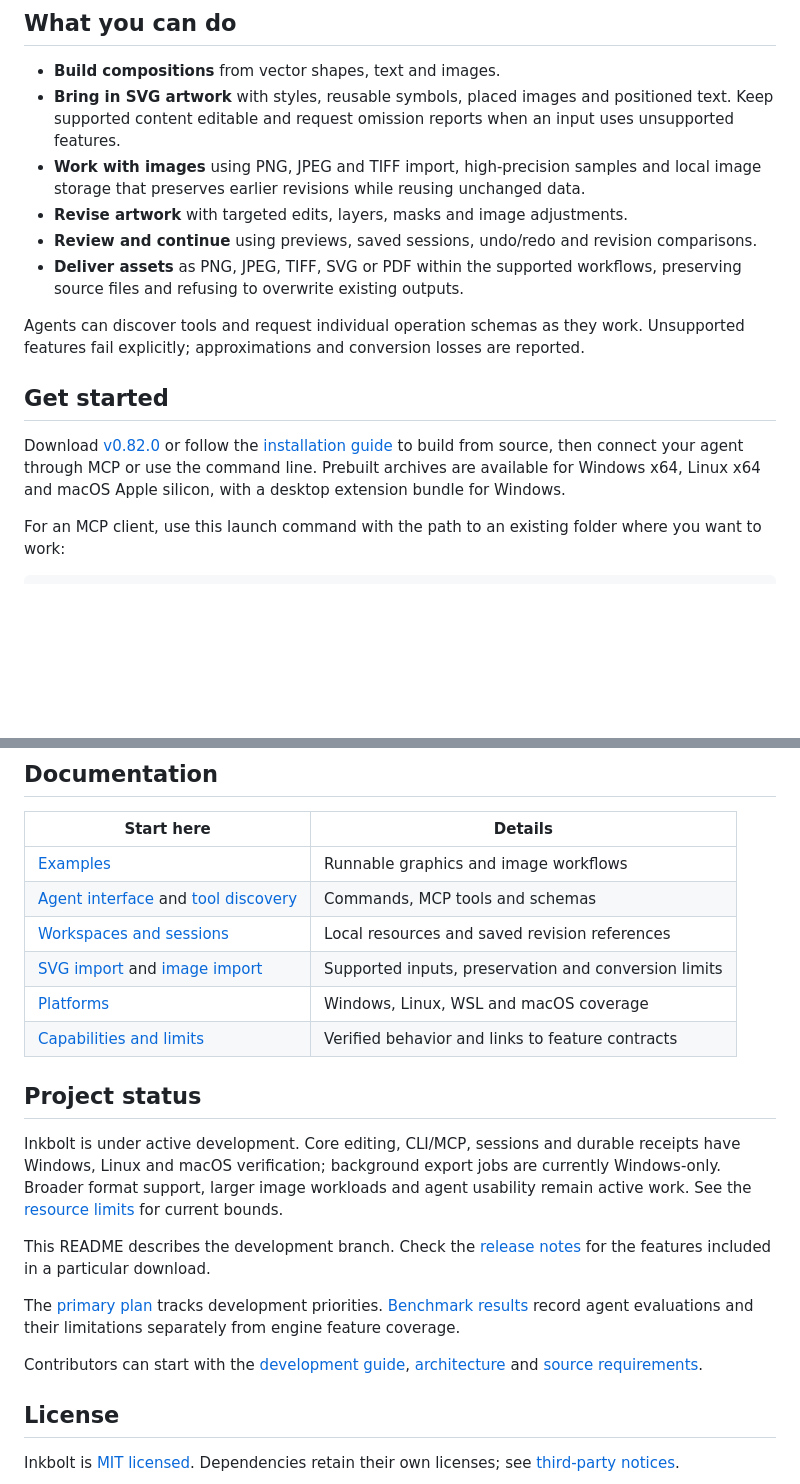
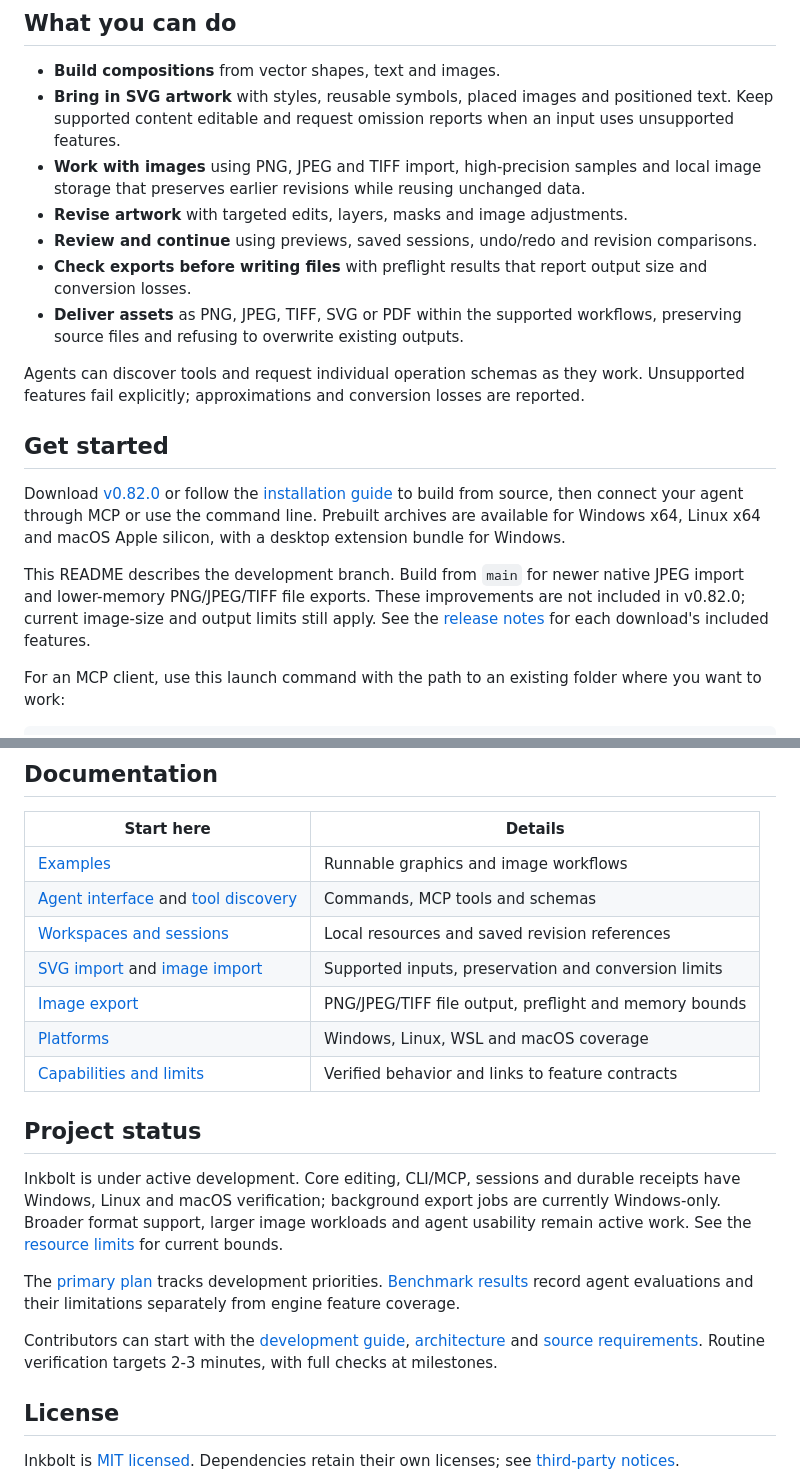
Before and after one commit to skulitom/Inkbolt, a Markdown page: README.md, 2 parts joined by grey strips. Drawn GitHub-style; blank space fills up the shorter version.

Commit message:
Clarify README image workflows and release availability

```diff
--- a/README.md
+++ b/README.md
@@ -22,6 +22,8 @@ particular AI model is required.
 - **Revise artwork** with targeted edits, layers, masks and image adjustments.
 - **Review and continue** using previews, saved sessions, undo/redo and revision
   comparisons.
+- **Check exports before writing files** with preflight results that report
+  output size and conversion losses.
 - **Deliver assets** as PNG, JPEG, TIFF, SVG or PDF within the supported workflows,
   preserving source files and refusing to overwrite existing outputs.
 
@@ -36,6 +38,12 @@ the [installation guide](docs/INSTALLATION.md) to build from source, then connec
 your agent through MCP or use the command line.
 Prebuilt archives are available for Windows x64, Linux x64 and macOS Apple
 silicon, with a desktop extension bundle for Windows.
+
+This README describes the development branch. Build from `main` for newer native
+JPEG import and lower-memory PNG/JPEG/TIFF file exports. These improvements are
+not included in v0.82.0; current image-size and output limits still apply. See the
+[release notes](https://github.com/skulitom/Inkbolt/releases) for each download's
+included features.
 
 For an MCP client, use this launch command with the path to an existing folder
 where you want to work:
@@ -59,6 +67,7 @@ images and exporting assets.
 | [Agent interface](docs/AGENT_INTERFACE.md) and [tool discovery](docs/AGENT_DISCOVERY.md) | Commands, MCP tools and schemas |
 | [Workspaces and sessions](docs/AGENT_WORKSPACE.md) | Local resources and saved revision references |
 | [SVG import](docs/SVG_IMPORT.md) and [image import](docs/SAMPLES.md#import-without-reducing-depth) | Supported inputs, preservation and conversion limits |
+| [Image export](docs/STREAMING_IMAGE_OUTPUT.md) | PNG/JPEG/TIFF file output, preflight and memory bounds |
 | [Platforms](docs/PLATFORMS.md) | Windows, Linux, WSL and macOS coverage |
 | [Capabilities and limits](docs/IMPLEMENTATION.md) | Verified behavior and links to feature contracts |
 
@@ -70,16 +79,13 @@ currently Windows-only. Broader format support, larger image workloads and agent
 usability remain active work. See the [resource limits](docs/LIMITS.md) for current
 bounds.
 
-This README describes the development branch. Check the
-[release notes](https://github.com/skulitom/Inkbolt/releases) for the features
-included in a particular download.
-
 The [primary plan](FIX_PLAN.md) tracks development priorities.
 [Benchmark results](docs/BENCHMARK_RESULTS.md) record agent evaluations and their
 limitations separately from engine feature coverage.
 
 Contributors can start with the [development guide](docs/DEVELOPMENT_LOOP.md),
 [architecture](docs/ARCHITECTURE.md) and [source requirements](docs/RESEARCH.md).
+Routine verification targets 2-3 minutes, with full checks at milestones.
 
 ## License
 
```
